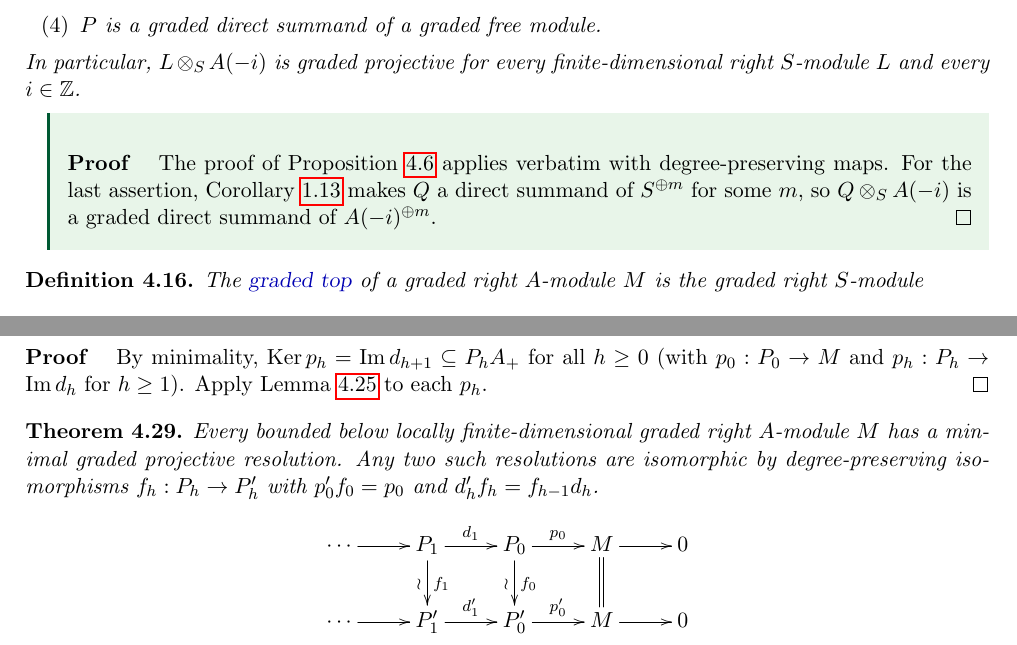
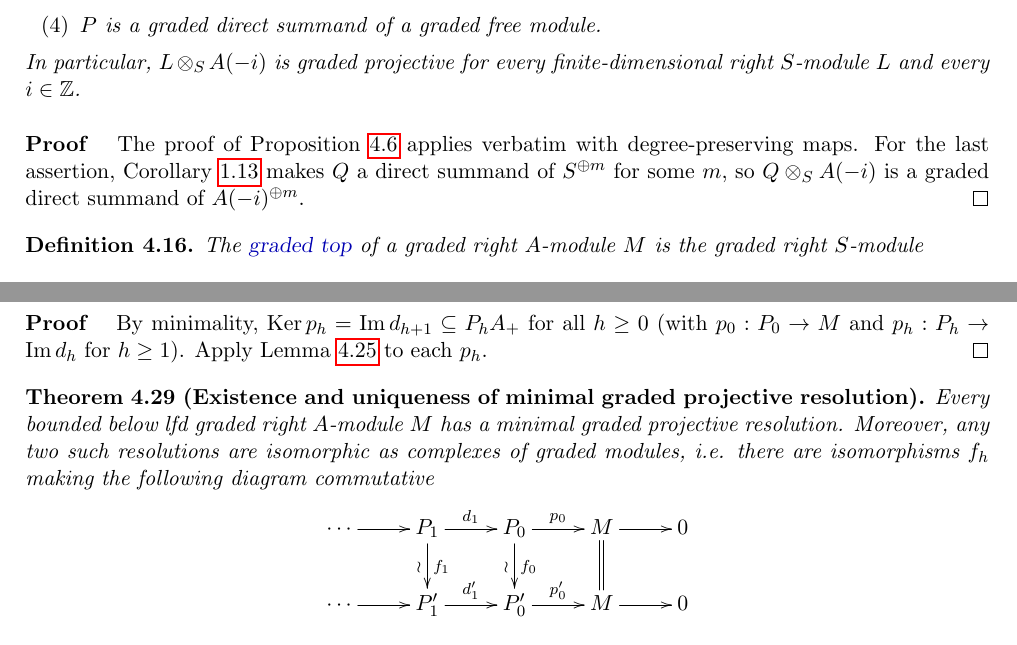
Before and after one commit to aaronkychan/math_work, a LaTeX document (2026_Koszul_lectures/Lectures/Lecture_Koszul.tex, which reads 2026_Koszul_lectures/Lectures/Lecture_Koszul_S4.tex): two parts of pages 53 and 56 of 82, joined at a grey line, cut so that both start at the same text. Compiled offline with pdfLaTeX.

Commit message:
S4 update

```diff
--- a/2026_Koszul_lectures/Lectures/Lecture_Koszul_S4.tex
+++ b/2026_Koszul_lectures/Lectures/Lecture_Koszul_S4.tex
@@ -239,12 +239,10 @@ For a graded right $A$-module $P$, the following are equivalent.
 In particular, $L\otimes_S A(-i)$ is graded projective for every finite-dimensional right $S$-module $L$ and every $i\in\Z$.
 \end{corollary}
 
-\begin{supplementary}
 \begin{proof}
 The proof of Proposition~\ref{prop:projective-characterisations} applies verbatim with degree-preserving maps.
 For the last assertion, Corollary~\ref{cor:semisimple-summands} makes $Q$ a direct summand of $S^{\oplus m}$ for some $m$, so $Q\otimes_S A(-i)$ is a graded direct summand of $A(-i)^{\oplus m}$.
 \end{proof}
-\end{supplementary}
 
 \begin{definition}\label{not:graded-top}
 The \defn{graded top} of a graded right $A$-module $M$ is the graded right $S$-module
@@ -464,9 +464,9 @@ By minimality, $\Ker p_h=\Im d_{h+1}\subseteq P_hA_+$ for all $h\geq0$ (with $p_
 Apply Lemma~\ref{lem:minimal-tops} to each $p_h$.
 \end{proof}
 
-\begin{theorem}\label{thm:minimal-resolution}
-Every bounded below locally finite-dimensional graded right $A$-module $M$ has a minimal graded projective resolution.
-Any two such resolutions are isomorphic by degree-preserving isomorphisms $f_h:P_h\to P'_h$ with $p'_0f_0=p_0$ and $d'_hf_h=f_{h-1}d_h$.
+\begin{theorem}[Existence and uniqueness of minimal graded projective resolution]\label{thm:minimal-resolution}
+Every bounded below lfd graded right $A$-module $M$ has a minimal graded projective resolution.
+Moreover, any two such resolutions are isomorphic as complexes of graded modules, i.e. there are isomorphisms $f_h$ making the following diagram commutative
 \[
 \xymatrix@C=26pt@R=22pt{
 \cdots\ar[r] & P_1\ar[r]^{d_1}\ar[d]^{f_1}_{\wr} & P_0\ar[r]^{p_0}\ar[d]^{f_0}_{\wr} & M\ar[r]\ar@{=}[d] & 0\\
```
Also changed, not shown: 2026_Koszul_lectures/Lectures/Lecture_Koszul.pdf, 2026_Koszul_lectures/Lectures/Lecture_Koszul_S4.tex (2 more changed lines).
